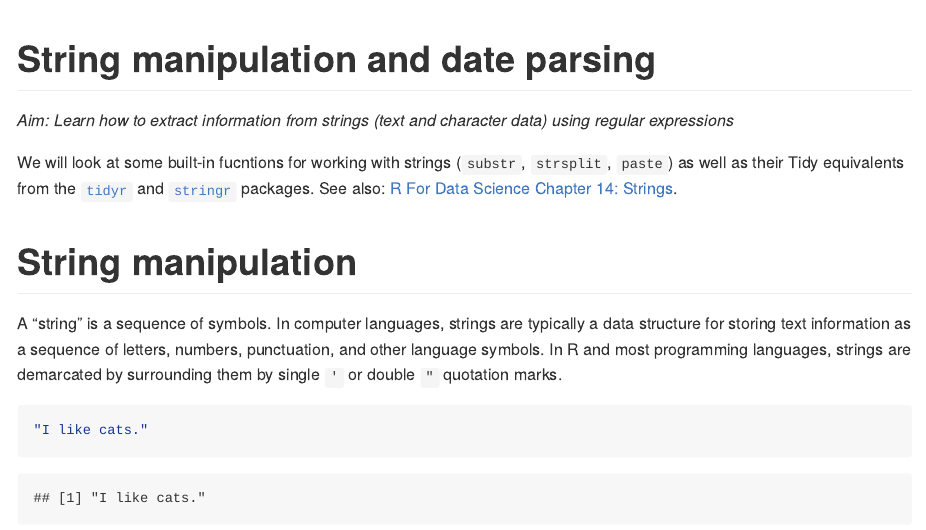
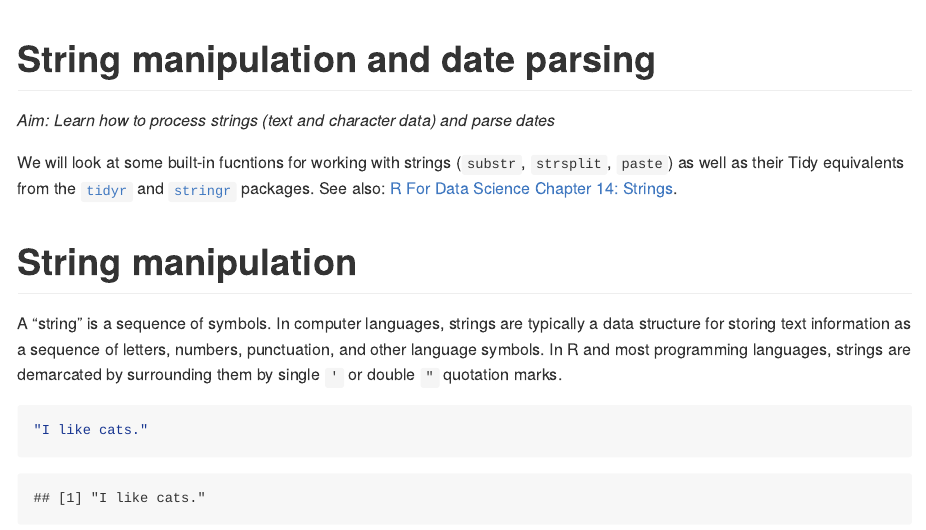
Before and after one commit to ccbs-stradl/coding_club, an R Markdown document (Sessions/2021_03_10_strings_dates.Rmd): the page in a window 1100 px wide, from its top. The pictures show the output file Sessions/2021_03_10_strings_dates.md that the author committed with the source, drawn offline in the style of GitHub; long lines of code are wrapped.

Commit message:
String/date aims

```diff
--- a/Sessions/2021_03_10_strings_dates.Rmd
+++ b/Sessions/2021_03_10_strings_dates.Rmd
@@ -3,7 +3,7 @@ title: "String manipulation and date parsing"
 output: github_document
 ---
 
-*Aim: Learn how to extract information from strings (text and character data) using regular expressions*
+*Aim: Learn how to process strings (text and character data) and parse dates*
 
 We will look at some built-in fucntions for working with strings (`substr`, `strsplit`, `paste`) as well as their Tidy equivalents from the [`tidyr`](https://tidyr.tidyverse.org) and [`stringr`](https://stringr.tidyverse.org) packages. See also: [R For Data Science Chapter 14: Strings](https://r4ds.had.co.nz/strings.html).
 
```
Also changed, not shown: Sessions/2021_03_10_strings_dates.md.
